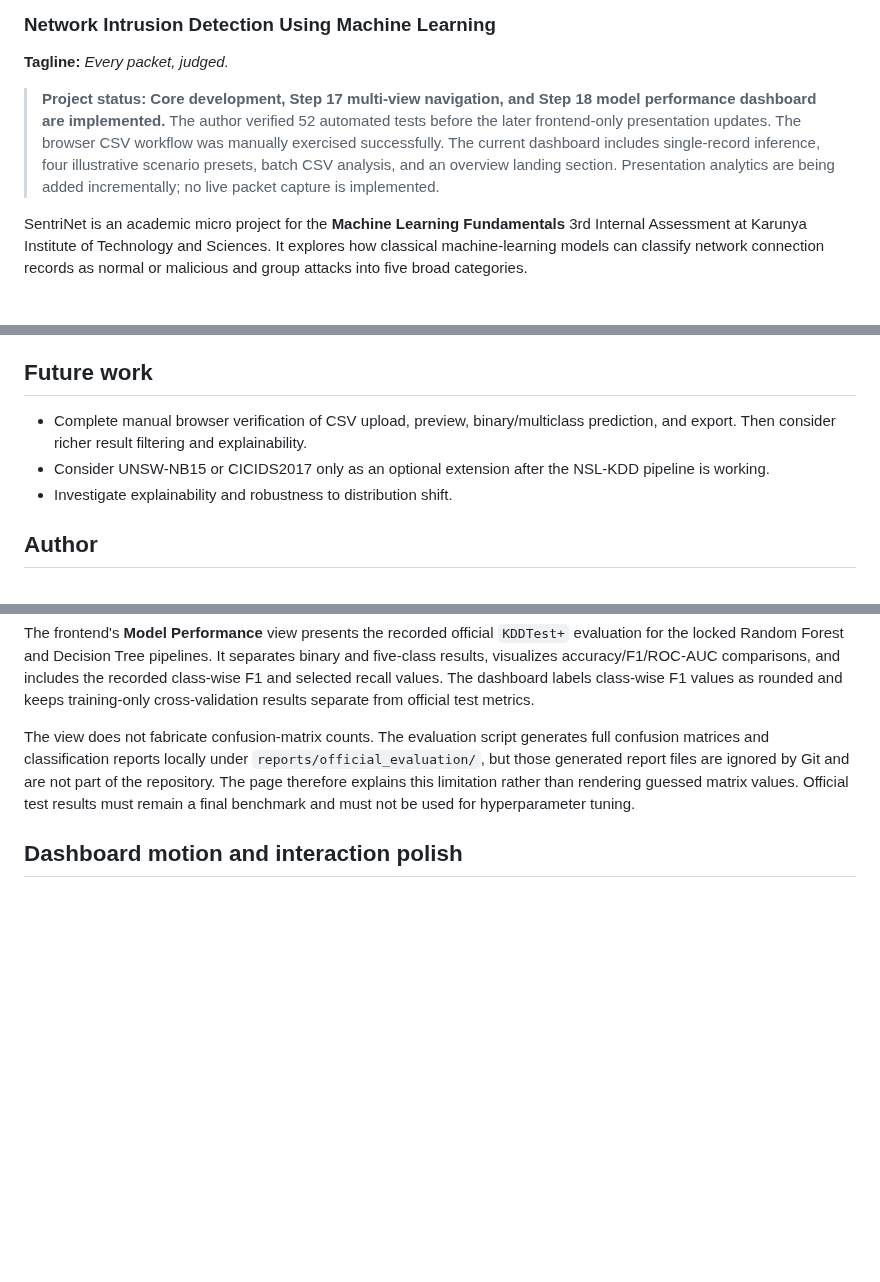
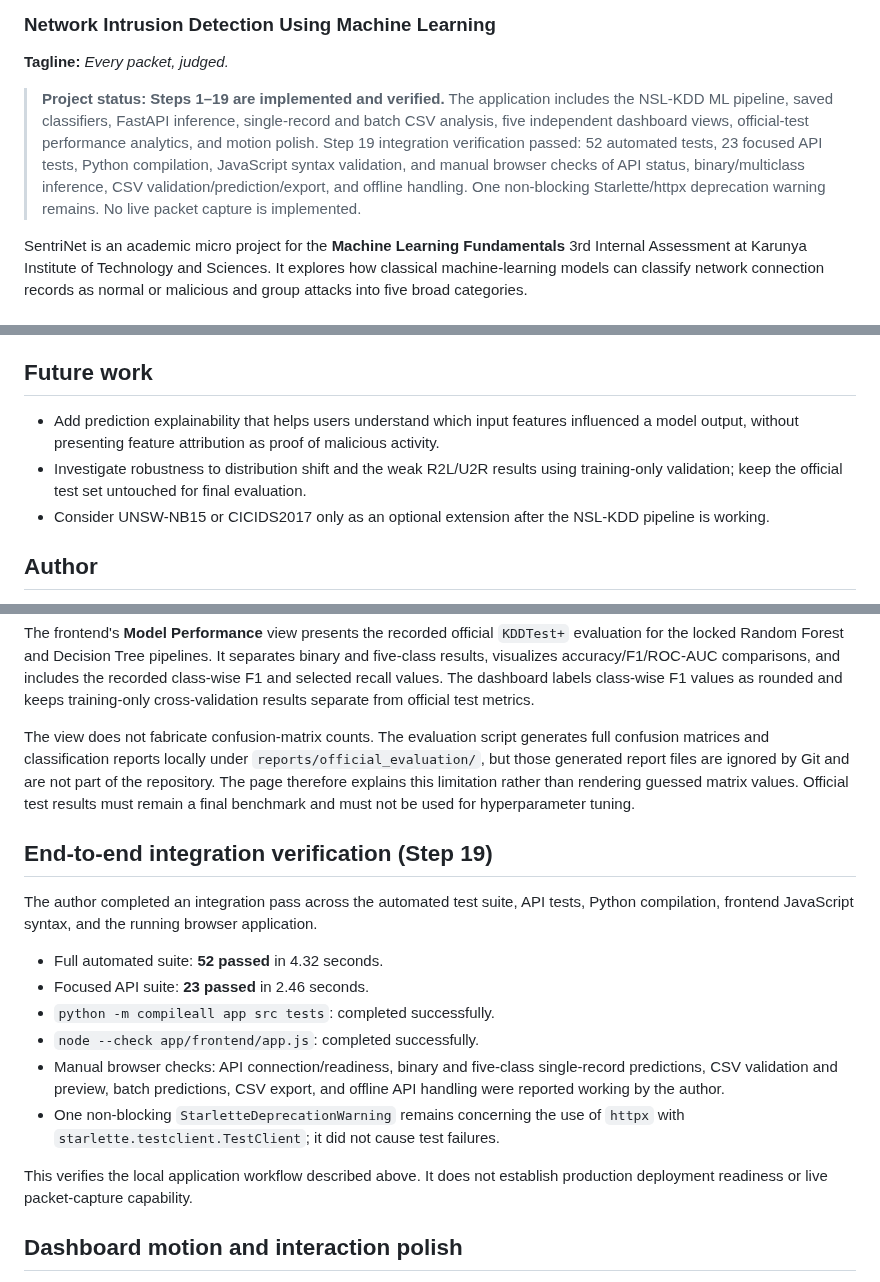
Before and after one commit to BethalaRinosh/SentriNet, a Markdown page: README.md, 3 parts joined by grey strips. Drawn GitHub-style; blank space fills up the shorter version.

Commit message:
docs: record Step 19 integration verification

```diff
--- a/README.md
+++ b/README.md
@@ -2,7 +2,7 @@
 ### Network Intrusion Detection Using Machine Learning
 **Tagline:** *Every packet, judged.*
 
-> **Project status: Core development, Step 17 multi-view navigation, and Step 18 model performance dashboard are implemented.** The author verified 52 automated tests before the later frontend-only presentation updates. The browser CSV workflow was manually exercised successfully. The current dashboard includes single-record inference, four illustrative scenario presets, batch CSV analysis, and an overview landing section. Presentation analytics are being added incrementally; no live packet capture is implemented.
+> **Project status: Steps 1–19 are implemented and verified.** The application includes the NSL-KDD ML pipeline, saved classifiers, FastAPI inference, single-record and batch CSV analysis, five independent dashboard views, official-test performance analytics, and motion polish. Step 19 integration verification passed: 52 automated tests, 23 focused API tests, Python compilation, JavaScript syntax validation, and manual browser checks of API status, binary/multiclass inference, CSV validation/prediction/export, and offline handling. One non-blocking Starlette/httpx deprecation warning remains. No live packet capture is implemented.
 
 SentriNet is an academic micro project for the **Machine Learning Fundamentals** 3rd Internal Assessment at Karunya Institute of Technology and Sciences. It explores how classical machine-learning models can classify network connection records as normal or malicious and group attacks into five broad categories.
 
@@ -539,9 +539,9 @@ The dependency list in `requirements.txt` contains the libraries used by the cur
 - Feature importance is exploratory and impurity-based. Step 9's official-test evaluation and Step 10's persistence/inference code were locally validated. The FastAPI service and browser dashboard are implemented; browser end-to-end verification remains outstanding.
 
 ## Future work
-- Complete manual browser verification of CSV upload, preview, binary/multiclass prediction, and export. Then consider richer result filtering and explainability.
+- Add prediction explainability that helps users understand which input features influenced a model output, without presenting feature attribution as proof of malicious activity.
+- Investigate robustness to distribution shift and the weak R2L/U2R results using training-only validation; keep the official test set untouched for final evaluation.
 - Consider UNSW-NB15 or CICIDS2017 only as an optional extension after the NSL-KDD pipeline is working.
-- Investigate explainability and robustness to distribution shift.
 
 ## Author
 **Bethala Rinosh**
@@ -595,6 +595,20 @@ The frontend's **Model Performance** view presents the recorded official `KDDTes
 The view does not fabricate confusion-matrix counts. The evaluation script generates full confusion matrices and classification reports locally under `reports/official_evaluation/`, but those generated report files are ignored by Git and are not part of the repository. The page therefore explains this limitation rather than rendering guessed matrix values. Official test results must remain a final benchmark and must not be used for hyperparameter tuning.
 
 
+## End-to-end integration verification (Step 19)
+
+The author completed an integration pass across the automated test suite, API tests, Python compilation, frontend JavaScript syntax, and the running browser application.
+
+- Full automated suite: **52 passed** in 4.32 seconds.
+- Focused API suite: **23 passed** in 2.46 seconds.
+- `python -m compileall app src tests`: completed successfully.
+- `node --check app/frontend/app.js`: completed successfully.
+- Manual browser checks: API connection/readiness, binary and five-class single-record predictions, CSV validation and preview, batch predictions, CSV export, and offline API handling were reported working by the author.
+- One non-blocking `StarletteDeprecationWarning` remains concerning the use of `httpx` with `starlette.testclient.TestClient`; it did not cause test failures.
+
+This verifies the local application workflow described above. It does not establish production deployment readiness or live packet-capture capability.
+
+
 ## Dashboard motion and interaction polish
 
 The frontend includes a shared motion system for view entrances, staggered cards, count-up metric values, animated comparison bars, hover feedback, result reveal, and table-row interactions. Animations replay when switching views. The implementation checks the browser's `prefers-reduced-motion` setting and reduces motion when requested. These are presentation-only effects; they do not alter model predictions or evaluation metrics.
```
